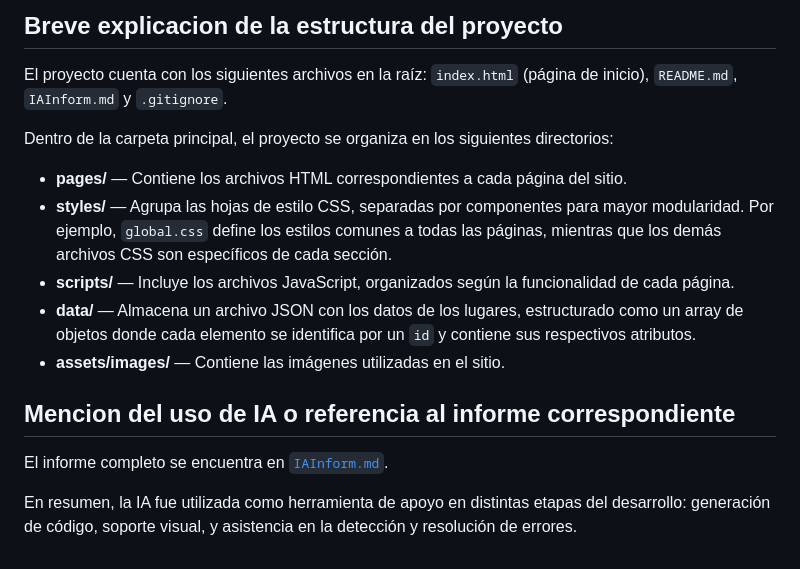
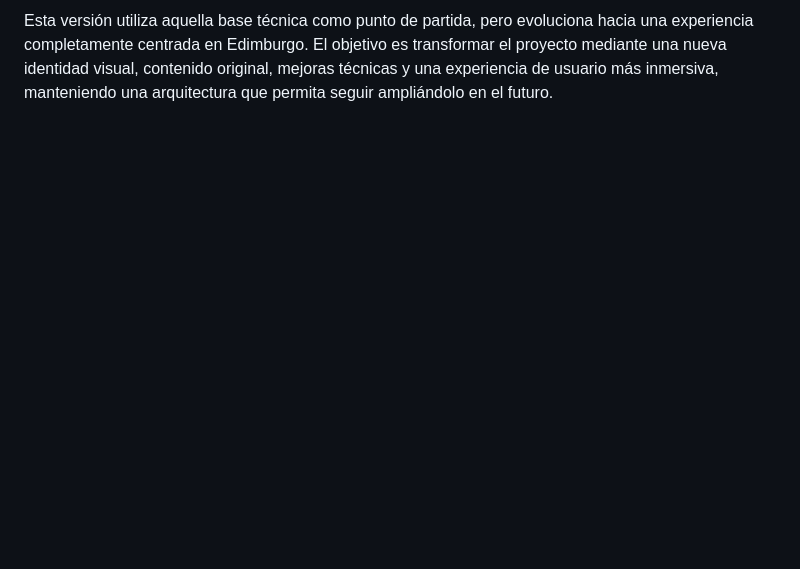
Before and after one commit to MelinaRcldz/edinburgh-unveiled, a Markdown page: README.md, the part around one of its changes. Drawn GitHub-style; blank space fills up the shorter version.

```diff
--- a/README.md
+++ b/README.md
@@ -46,18 +55,2 @@ El proyecto fue desarrollado utilizando HTML para la estructura del contenido, C
 
-## Breve explicacion de la estructura del proyecto
-
-El proyecto cuenta con los siguientes archivos en la raíz: `index.html` (página de inicio), `README.md`, `IAInform.md` y `.gitignore`.
-
-Dentro de la carpeta principal, el proyecto se organiza en los siguientes directorios:
-
-- **pages/** — Contiene los archivos HTML correspondientes a cada página del sitio.
-- **styles/** — Agrupa las hojas de estilo CSS, separadas por componentes para mayor modularidad. Por ejemplo, `global.css` define los estilos comunes a todas las páginas, mientras que los demás archivos CSS son específicos de cada sección.
-- **scripts/** — Incluye los archivos JavaScript, organizados según la funcionalidad de cada página.
-- **data/** — Almacena un archivo JSON con los datos de los lugares, estructurado como un array de objetos donde cada elemento se identifica por un `id` y contiene sus respectivos atributos.
-- **assets/images/** — Contiene las imágenes utilizadas en el sitio.
-
-## Mencion del uso de IA o referencia al informe correspondiente
-
-El informe completo se encuentra en [`IAInform.md`](./IAInform.md).
-
-En resumen, la IA fue utilizada como herramienta de apoyo en distintas etapas del desarrollo: generación de código, soporte visual, y asistencia en la detección y resolución de errores.
+Esta versión utiliza aquella base técnica como punto de partida, pero evoluciona hacia una experiencia completamente centrada en Edimburgo. El objetivo es transformar el proyecto mediante una nueva identidad visual, contenido original, mejoras técnicas y una experiencia de usuario más inmersiva, manteniendo una arquitectura que permita seguir ampliándolo en el futuro.
```
Also changed, not shown: other parts of README.md (+34 -25 lines), ideas.md (+8 -0 lines).
